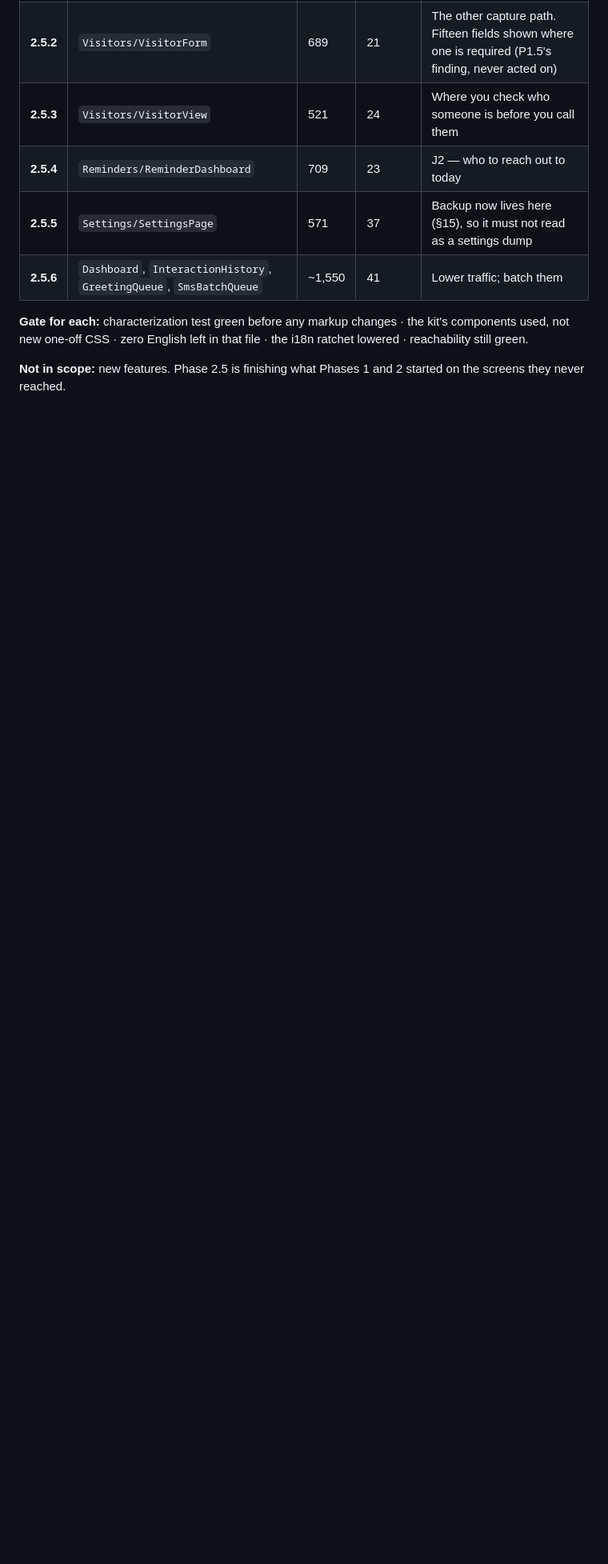
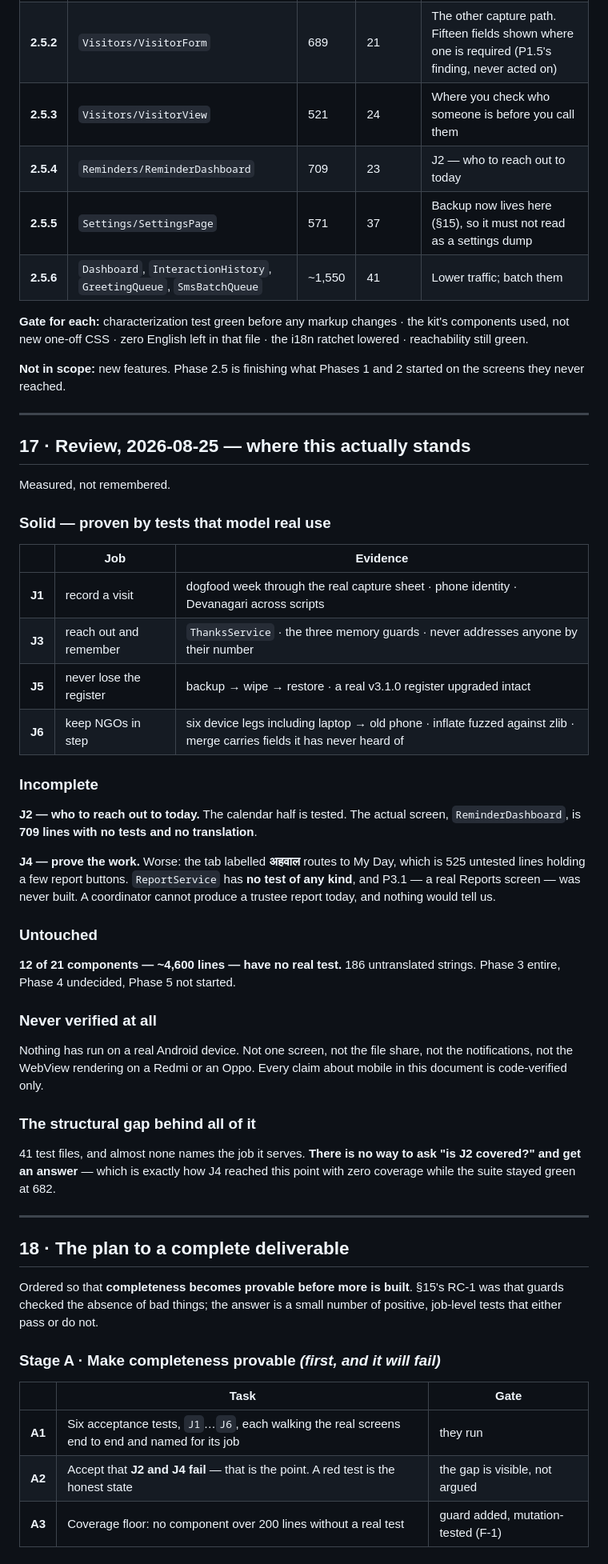
Before and after one commit to sagarmisal/Dnyani-Mitr, a Markdown page: INITIATIVE.md, the part around one of its changes. Shown at 80% size. Drawn GitHub-style; blank space fills up the shorter version.

```diff
--- a/INITIATIVE.md
+++ b/INITIATIVE.md
@@ -788,3 +788,62 @@ the i18n ratchet lowered · reachability still green.
 
 **Not in scope:** new features. Phase 2.5 is finishing what Phases 1 and 2
 started on the screens they never reached.
+
+---
+
+## 17 · Review, 2026-08-25 — where this actually stands
+
+Measured, not remembered.
+
+### Solid — proven by tests that model real use
+
+| | Job | Evidence |
+|---|---|---|
+| **J1** | record a visit | dogfood week through the real capture sheet · phone identity · Devanagari across scripts |
+| **J3** | reach out and remember | `ThanksService` · the three memory guards · never addresses anyone by their number |
+| **J5** | never lose the register | backup → wipe → restore · a real v3.1.0 register upgraded intact |
+| **J6** | keep NGOs in step | six device legs including laptop → old phone · inflate fuzzed against zlib · merge carries fields it has never heard of |
+
+### Incomplete
+
+**J2 — who to reach out to today.** The calendar half is tested. The actual
+screen, `ReminderDashboard`, is **709 lines with no tests and no translation**.
+
+**J4 — prove the work.** Worse: the tab labelled **अहवाल** routes to My Day,
+which is 525 untested lines holding a few report buttons. `ReportService` has
+**no test of any kind**, and P3.1 — a real Reports screen — was never built. A
+coordinator cannot produce a trustee report today, and nothing would tell us.
+
+### Untouched
+
+**12 of 21 components — ~4,600 lines — have no real test.** 186 untranslated
+strings. Phase 3 entire, Phase 4 undecided, Phase 5 not started.
+
+### Never verified at all
+
+Nothing has run on a real Android device. Not one screen, not the file share,
+not the notifications, not the WebView rendering on a Redmi or an Oppo. Every
+claim about mobile in this document is code-verified only.
+
+### The structural gap behind all of it
+
+41 test files, and almost none names the job it serves. **There is no way to ask
+"is J2 covered?" and get an answer** — which is exactly how J4 reached this
+point with zero coverage while the suite stayed green at 682.
+
+---
+
+## 18 · The plan to a complete deliverable
+
+Ordered so that **completeness becomes provable before more is built**. §15's
+RC-1 was that guards checked the absence of bad things; the answer is a small
+number of positive, job-level tests that either pass or do not.
+
+### Stage A · Make completeness provable *(first, and it will fail)*
+
+| | Task | Gate |
+|---|---|---|
+| **A1** | Six acceptance tests, `J1`…`J6`, each walking the real screens end to end and named for its job | they run |
+| **A2** | Accept that **J2 and J4 fail** — that is the point. A red test is the honest state | the gap is visible, not argued |
+| **A3** | Coverage floor: no component over 200 lines without a real test | guard added, mutation-tested (F-1) |
+
```
Also changed, not shown: other parts of INITIATIVE.md (+42 -0 lines).
